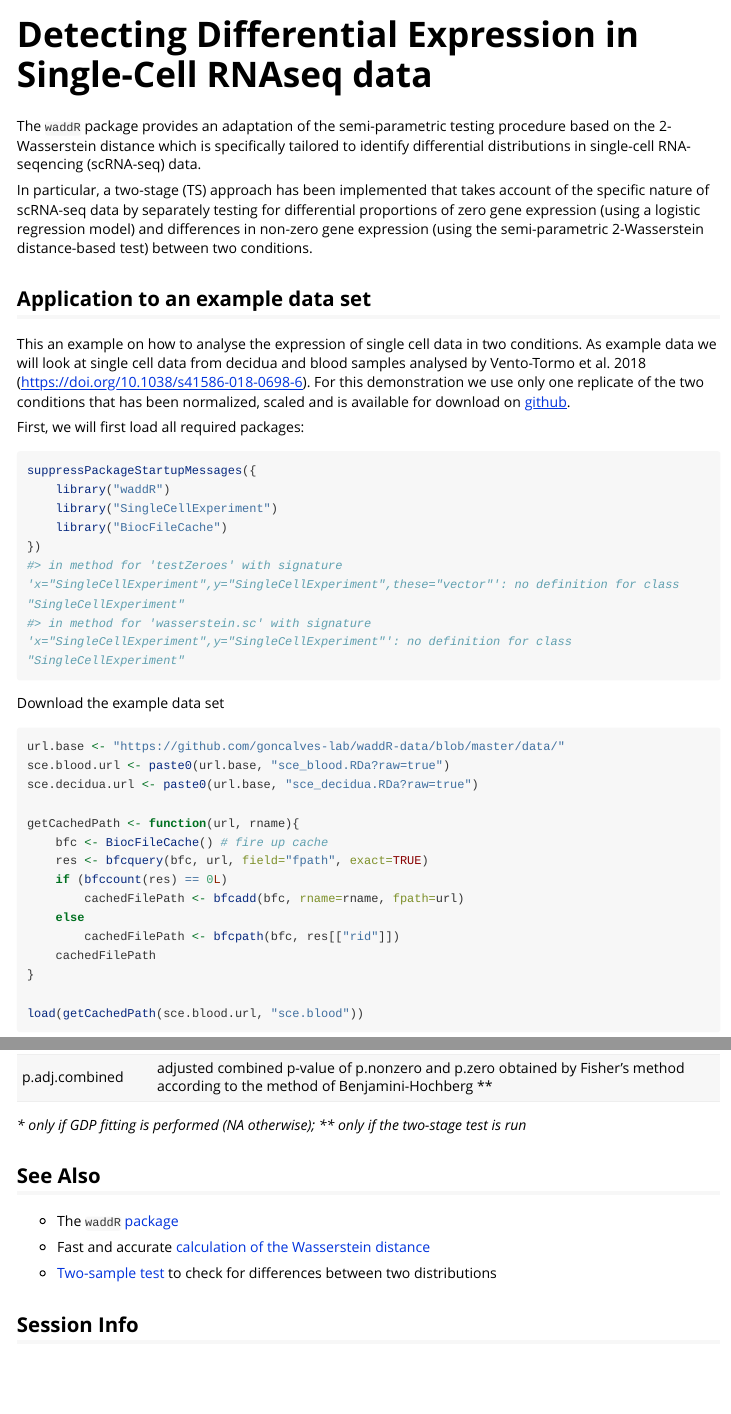
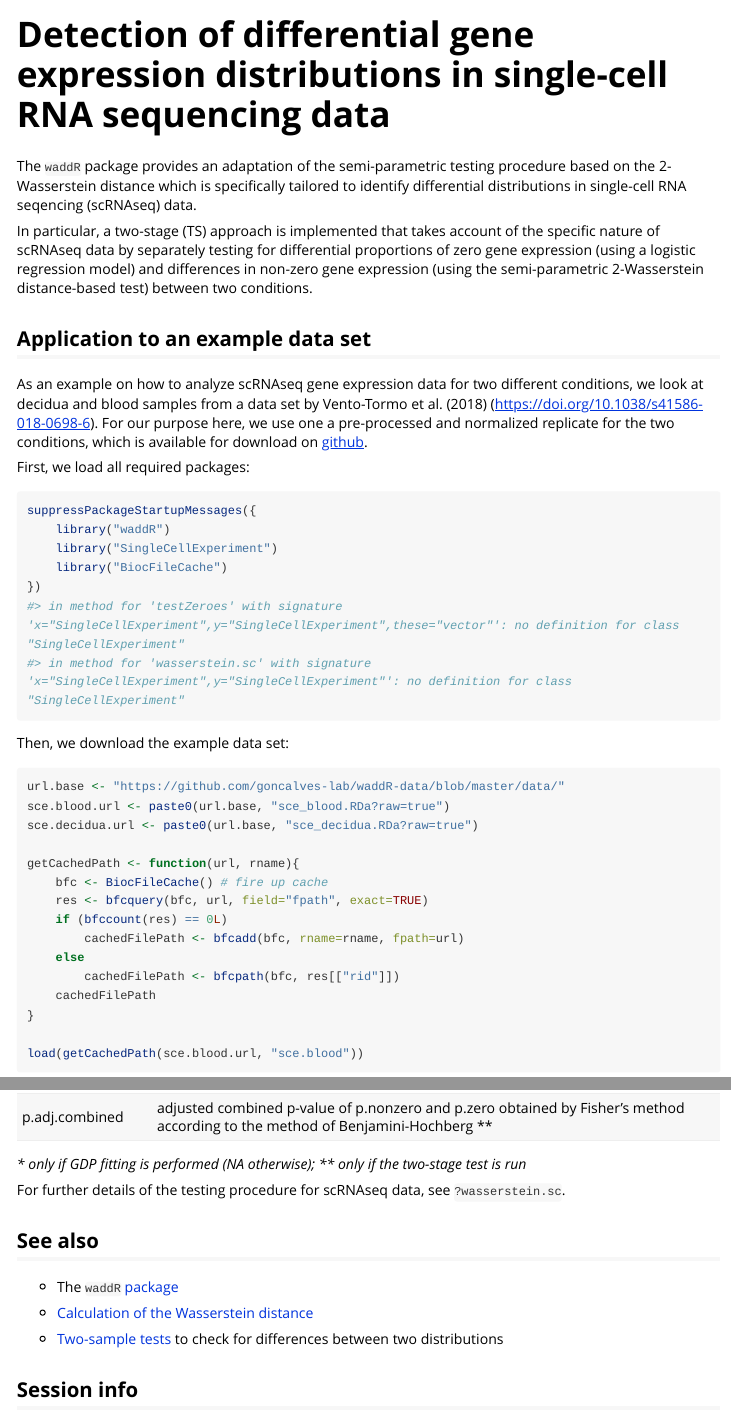
Before and after one commit to goncalves-lab/waddR, an R Markdown document (vignettes/wasserstein_singlecell.Rmd): the page in a window 1100 px wide, from its top, and a second part further down, joined at a grey line. Rendered offline with R 4.5, knitr and Pandoc, with nearby package versions; some code elsewhere in the file could not run offline; long lines of code are wrapped.

Commit message:
some edits

````diff
--- a/vignettes/wasserstein_singlecell.Rmd
+++ b/vignettes/wasserstein_singlecell.Rmd
@@ -1,5 +1,5 @@
 ---
-title: "Detecting Differential Expression in Single-Cell RNAseq data"
+title: "Detection of differential gene expression distributions in single-cell RNA sequencing data"
 output: rmarkdown::html_vignette
 vignette: >
     %\VignetteIndexEntry{wasserstein_singlecell}
@@ -18,29 +18,24 @@ knitr::opts_chunk$set(
 
 The [`waddR`](waddR.html) package provides an adaptation of the semi-parametric
 testing procedure based on the 2-Wasserstein distance which is specifically
-tailored to identify differential distributions in single-cell RNA-seqencing
-(scRNA-seq) data.
+tailored to identify differential distributions in single-cell RNA seqencing
+(scRNAseq) data.
 
-
-In particular, a two-stage (TS) approach has been implemented that takes account
-of the specific nature of scRNA-seq data by separately testing for differential
+In particular, a two-stage (TS) approach is implemented that takes account
+of the specific nature of scRNAseq data by separately testing for differential
 proportions of zero gene expression (using a logistic regression model) and
 differences in non-zero gene expression (using the semi-parametric
 2-Wasserstein distance-based test) between two conditions.
 
 ## Application to an example data set
 
-
-This an example on how to analyse the expression of single cell data in two
-conditions.
-As example data we will look at single cell data from decidua and blood samples
-analysed by Vento-Tormo et al. 2018
+As an example on how to analyze scRNAseq gene expression data for two different
+conditions, we look at decidua and blood samples from a data set by Vento-Tormo et al. (2018)
 (https://doi.org/10.1038/s41586-018-0698-6).
-For this demonstration we use only one replicate of the two conditions that has
-been normalized, scaled and is available for download on
+For our purpose here, we use one a pre-processed and normalized replicate for the two conditions, which is available for download on
 [github](https://github.com/goncalves-lab/waddR-data/).
 
-First, we will first load all required packages:
+First, we load all required packages:
 
 ```{r}
 suppressPackageStartupMessages({
@@ -50,7 +45,7 @@ suppressPackageStartupMessages({
 })
 ```
 
-Download the example data set
+Then, we download the example data set:
 
 ```{r}
 url.base <- "https://github.com/goncalves-lab/waddR-data/blob/master/data/"
@@ -149,19 +140,19 @@ Note: For reproducible p-values, see the "seed" argument.
 *\* only if GDP fitting is performed (NA otherwise);*
 *\*\* only if the two-stage test is run*
 
+For further details of the testing procedure for scRNAseq data, see `?wasserstein.sc`.
 
-## See Also
+## See also
 
 * The [`waddR` package](waddR.html)
 
-* Fast and accurate
-[calculation of the  Wasserstein distance](wasserstein_metric.html)
+* [Calculation of the  Wasserstein distance](wasserstein_metric.html)
 
-* [Two-sample test](wasserstein_test.html) to check for differences between two
+* [Two-sample tests](wasserstein_test.html) to check for differences between two
 distributions
 
 
-## Session Info
+## Session info
 
 ```{r session-info}
 sessionInfo()
````
Also changed, not shown: vignettes/wasserstein_singlecell.Rmd (16 more changed lines).
